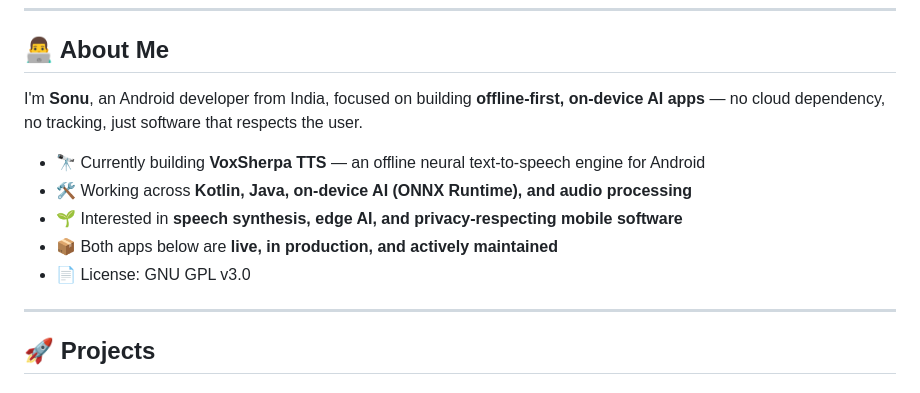
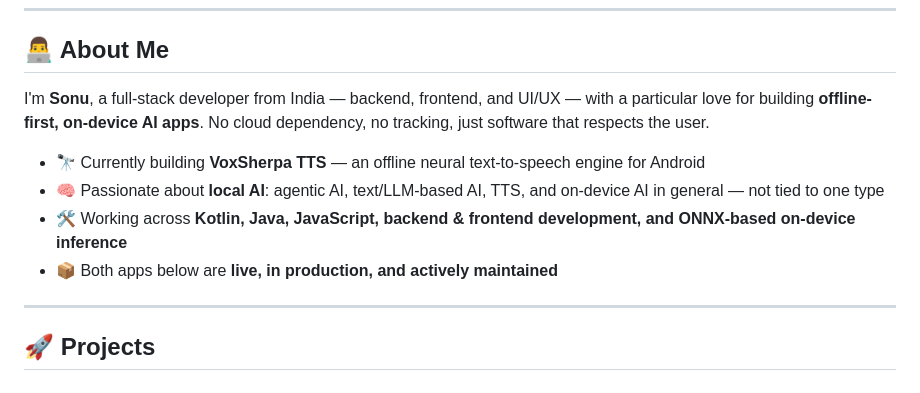
Before and after one commit to CodeBySonu95/CodeBySonu95, a Markdown page: README.md, the part around one of its changes. Drawn GitHub-style.

```diff
--- a/README.md
+++ b/README.md
@@ -11,13 +11,12 @@
 
 ## 👨‍💻 About Me
 
-I'm **Sonu**, an Android developer from India, focused on building **offline-first, on-device AI apps** — no cloud dependency, no tracking, just software that respects the user.
+I'm **Sonu**, a full-stack developer from India — backend, frontend, and UI/UX — with a particular love for building **offline-first, on-device AI apps**. No cloud dependency, no tracking, just software that respects the user.
 
 - 🔭 Currently building **VoxSherpa TTS** — an offline neural text-to-speech engine for Android
-- 🛠️ Working across **Kotlin, Java, on-device AI (ONNX Runtime), and audio processing**
-- 🌱 Interested in **speech synthesis, edge AI, and privacy-respecting mobile software**
+- 🧠 Passionate about **local AI**: agentic AI, text/LLM-based AI, TTS, and on-device AI in general — not tied to one type
+- 🛠️ Working across **Kotlin, Java, JavaScript, backend & frontend development, and ONNX-based on-device inference**
 - 📦 Both apps below are **live, in production, and actively maintained**
-- 📄 License: GNU GPL v3.0
 
 ---
 
```
Also changed, not shown: other parts of README.md (+4 -4 lines).
